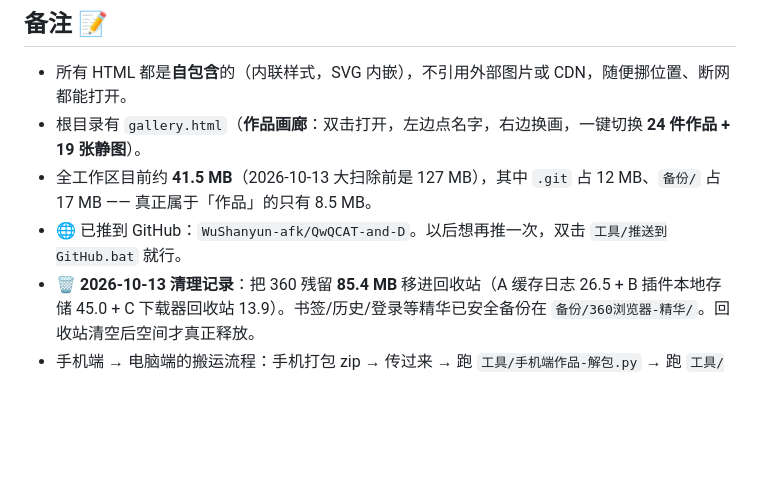
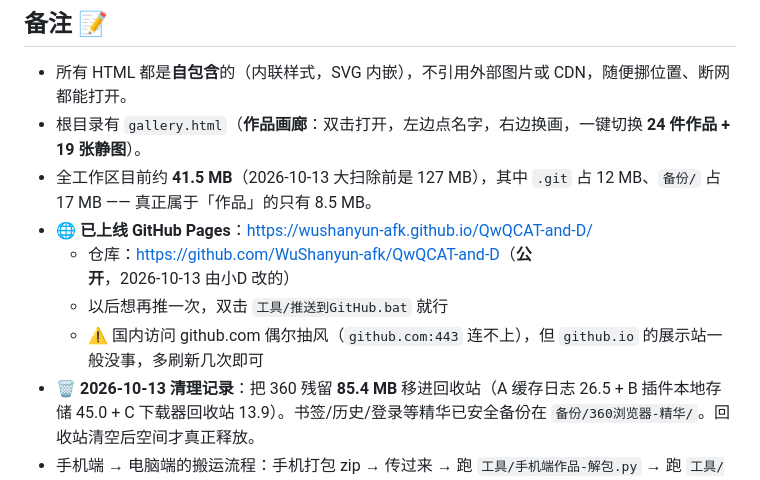
Before and after one commit to WuShanyun-afk/QwQCAT-and-D, a Markdown page: README.md, the part around the change. Drawn GitHub-style; blank space fills up the shorter version.

Commit message:
README：写上 GitHub Pages 线上网址

```diff
--- a/README.md
+++ b/README.md
@@ -127,6 +127,9 @@
 - 所有 HTML 都是**自包含**的（内联样式，SVG 内嵌），不引用外部图片或 CDN，随便挪位置、断网都能打开。
 - 根目录有 `gallery.html`（**作品画廊**：双击打开，左边点名字，右边换画，一键切换 **24 件作品 + 19 张静图**）。
 - 全工作区目前约 **41.5 MB**（2026-10-13 大扫除前是 127 MB），其中 `.git` 占 12 MB、`备份/` 占 17 MB —— 真正属于「作品」的只有 8.5 MB。
-- 🌐 已推到 GitHub：`WuShanyun-afk/QwQCAT-and-D`。以后想再推一次，双击 `工具/推送到GitHub.bat` 就行。
+- 🌐 **已上线 GitHub Pages**：<https://wushanyun-afk.github.io/QwQCAT-and-D/>
+  - 仓库：<https://github.com/WuShanyun-afk/QwQCAT-and-D>（**公开**，2026-10-13 由小D 改的）
+  - 以后想再推一次，双击 `工具/推送到GitHub.bat` 就行
+  - ⚠️ 国内访问 github.com 偶尔抽风（`github.com:443` 连不上），但 `github.io` 的展示站一般没事，多刷新几次即可
 - 🗑️ **2026-10-13 清理记录**：把 360 残留 **85.4 MB** 移进回收站（A 缓存日志 26.5 + B 插件本地存储 45.0 + C 下载器回收站 13.9）。书签/历史/登录等精华已安全备份在 `备份/360浏览器-精华/`。回收站清空后空间才真正释放。
 - 手机端 → 电脑端的搬运流程：手机打包 zip → 传过来 → 跑 `工具/手机端作品-解包.py` → 跑 `工具/生成预览图.py` → 在 `gallery.html` 的 `GROUPS` 里照抄一行。
```
